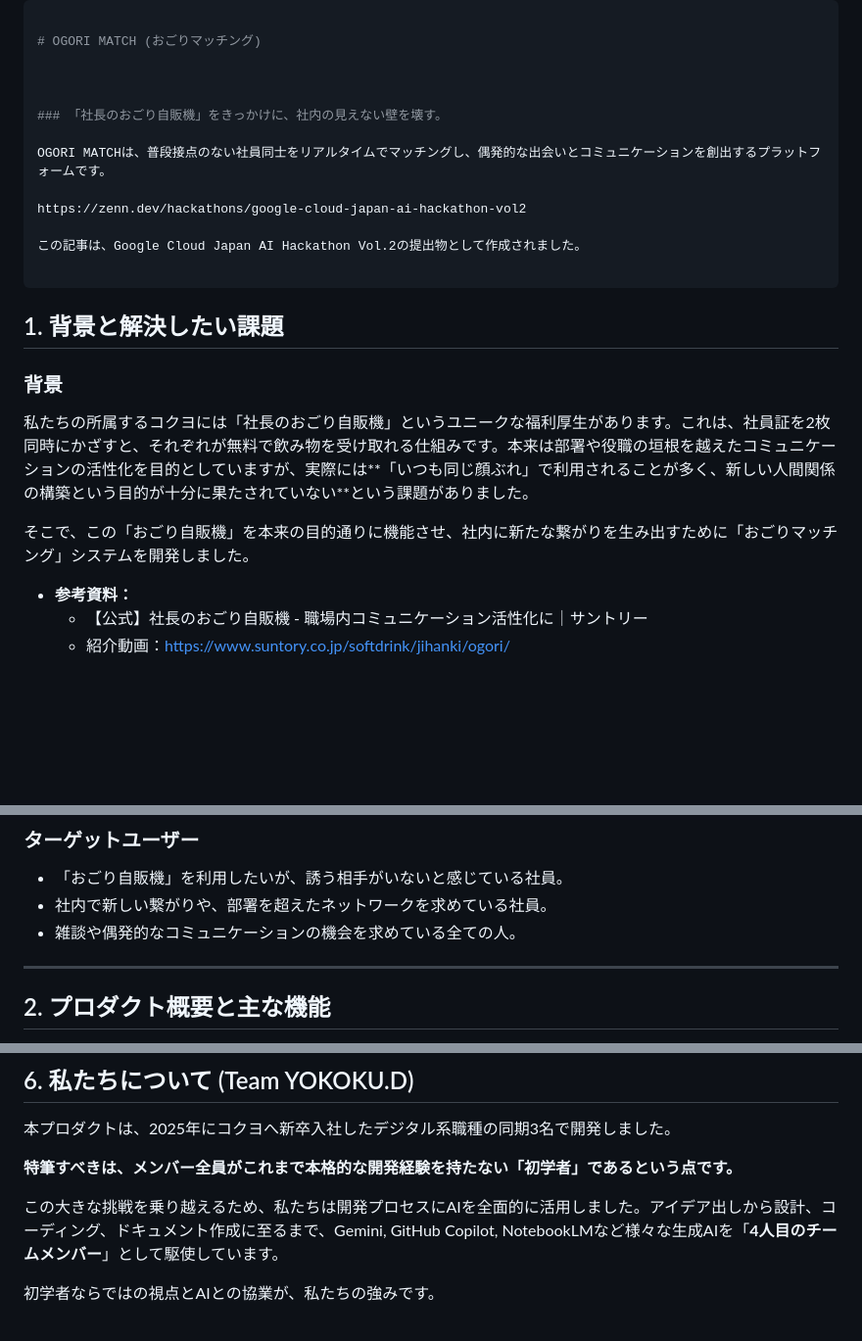
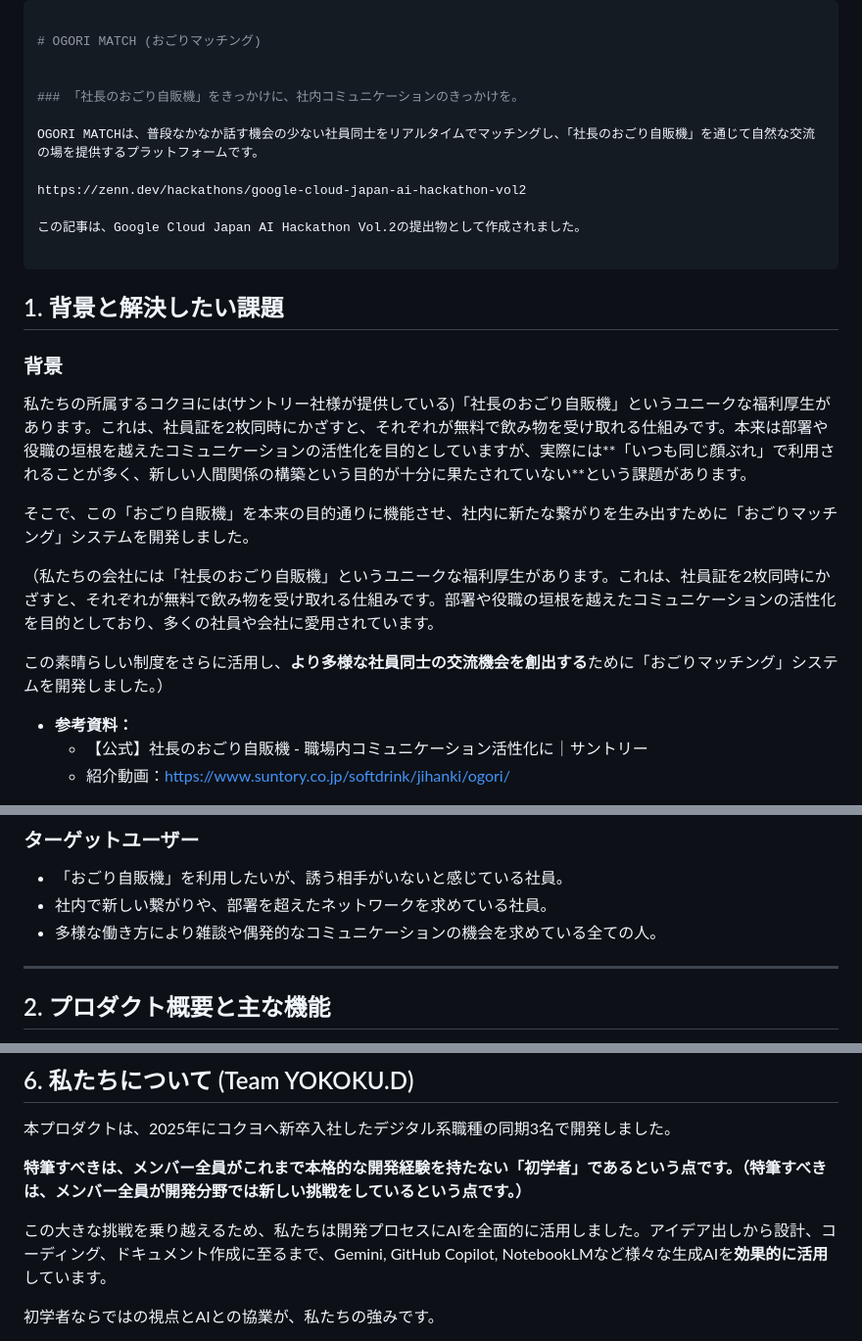
Before and after one commit to tamtam1124/ogori-match-submission, a Markdown page: README.md, 3 parts joined by grey strips. Shown at 98% size. GitHub-like rendering; blank space fills up the shorter version.

```diff
--- a/README.md
+++ b/README.md
@@ -3,10 +3,9 @@
 # OGORI MATCH (おごりマッチング)
 
 
+### 「社長のおごり自販機」をきっかけに、社内コミュニケーションのきっかけを。
 
-### 「社長のおごり自販機」をきっかけに、社内の見えない壁を壊す。
-
-OGORI MATCHは、普段接点のない社員同士をリアルタイムでマッチングし、偶発的な出会いとコミュニケーションを創出するプラットフォームです。
+OGORI MATCHは、普段なかなか話す機会の少ない社員同士をリアルタイムでマッチングし、「社長のおごり自販機」を通じて自然な交流の場を提供するプラットフォームです。
 
 https://zenn.dev/hackathons/google-cloud-japan-ai-hackathon-vol2
 
@@ -18,9 +17,13 @@ https://zenn.dev/hackathons/google-cloud-japan-ai-hackathon-vol2
 
 ### 背景
 
-私たちの所属するコクヨには「社長のおごり自販機」というユニークな福利厚生があります。これは、社員証を2枚同時にかざすと、それぞれが無料で飲み物を受け取れる仕組みです。本来は部署や役職の垣根を越えたコミュニケーションの活性化を目的としていますが、実際には**「いつも同じ顔ぶれ」で利用されることが多く、新しい人間関係の構築という目的が十分に果たされていない**という課題がありました。
+私たちの所属するコクヨには(サントリー社様が提供している)「社長のおごり自販機」というユニークな福利厚生があります。これは、社員証を2枚同時にかざすと、それぞれが無料で飲み物を受け取れる仕組みです。本来は部署や役職の垣根を越えたコミュニケーションの活性化を目的としていますが、実際には**「いつも同じ顔ぶれ」で利用されることが多く、新しい人間関係の構築という目的が十分に果たされていない**という課題があります。
 
 そこで、この「おごり自販機」を本来の目的通りに機能させ、社内に新たな繋がりを生み出すために「おごりマッチング」システムを開発しました。
+
+（私たちの会社には「社長のおごり自販機」というユニークな福利厚生があります。これは、社員証を2枚同時にかざすと、それぞれが無料で飲み物を受け取れる仕組みです。部署や役職の垣根を越えたコミュニケーションの活性化を目的としており、多くの社員や会社に愛用されています。
+
+この素晴らしい制度をさらに活用し、**より多様な社員同士の交流機会を創出する**ために「おごりマッチング」システムを開発しました。）
 
 - **参考資料：**
     - 【公式】社長のおごり自販機 - 職場内コミュニケーション活性化に｜サントリー
@@ -36,7 +39,7 @@ https://zenn.dev/hackathons/google-cloud-japan-ai-hackathon-vol2
 
 - 「おごり自販機」を利用したいが、誘う相手がいないと感じている社員。
 - 社内で新しい繋がりや、部署を超えたネットワークを求めている社員。
-- 雑談や偶発的なコミュニケーションの機会を求めている全ての人。
+- 多様な働き方により雑談や偶発的なコミュニケーションの機会を求めている全ての人。
 
 ---
 
@@ -160,9 +163,9 @@ OGORI MATCHは、Google CloudのAIサービスとFirebaseを駆使し、以下
 
 本プロダクトは、2025年にコクヨへ新卒入社したデジタル系職種の同期3名で開発しました。
 
-**特筆すべきは、メンバー全員がこれまで本格的な開発経験を持たない「初学者」であるという点です。**
+**特筆すべきは、メンバー全員がこれまで本格的な開発経験を持たない「初学者」であるという点です。（特筆すべきは、メンバー全員が開発分野では新しい挑戦をしているという点です。）**
 
-この大きな挑戦を乗り越えるため、私たちは開発プロセスにAIを全面的に活用しました。アイデア出しから設計、コーディング、ドキュメント作成に至るまで、Gemini, GitHub Copilot, NotebookLMなど様々な生成AIを「**4人目のチームメンバー**」として駆使しています。
+この大きな挑戦を乗り越えるため、私たちは開発プロセスにAIを全面的に活用しました。アイデア出しから設計、コーディング、ドキュメント作成に至るまで、Gemini, GitHub Copilot, NotebookLMなど様々な生成AIを**効果的に活用**しています。
 
 初学者ならではの視点とAIとの協業が、私たちの強みです。
 
```
